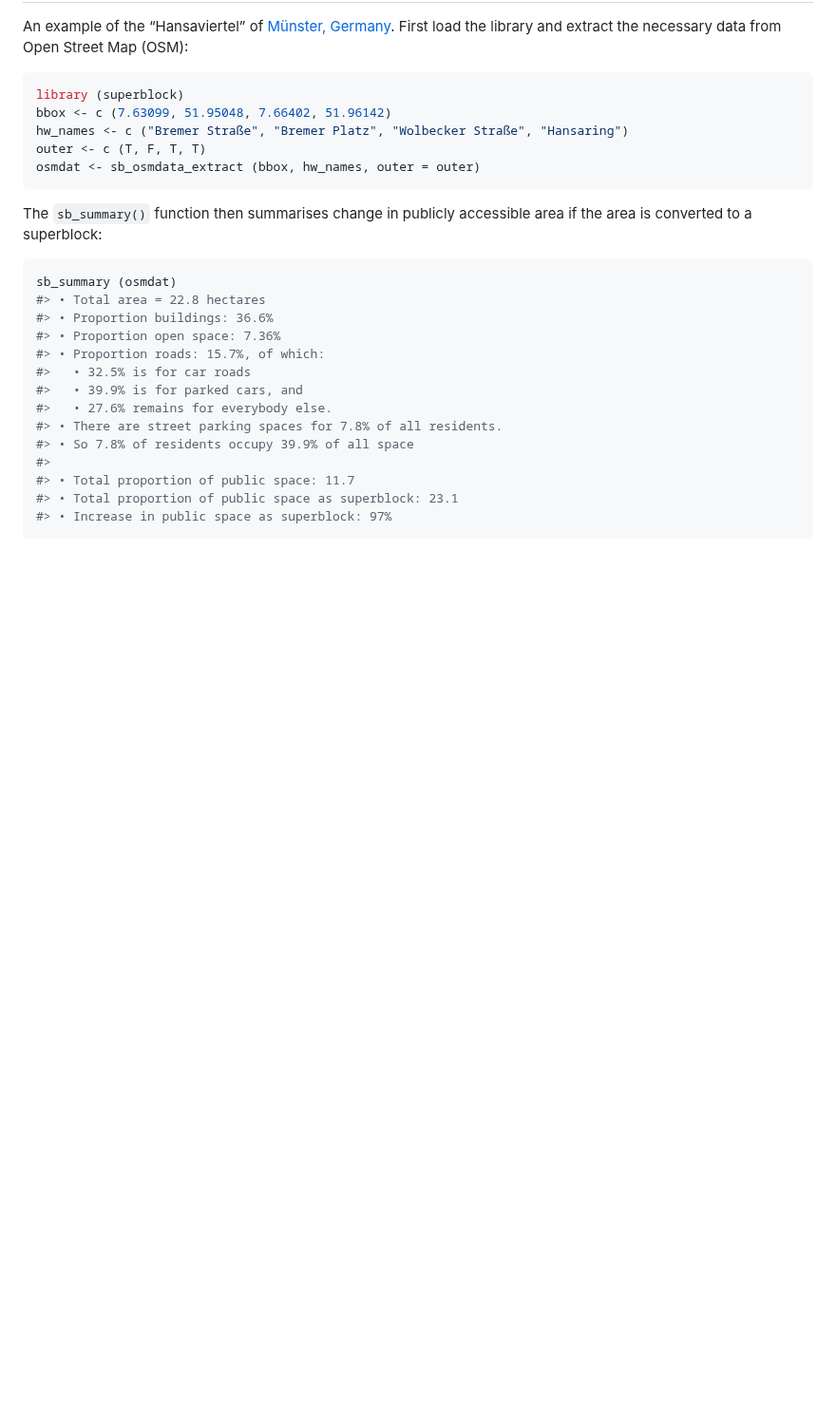
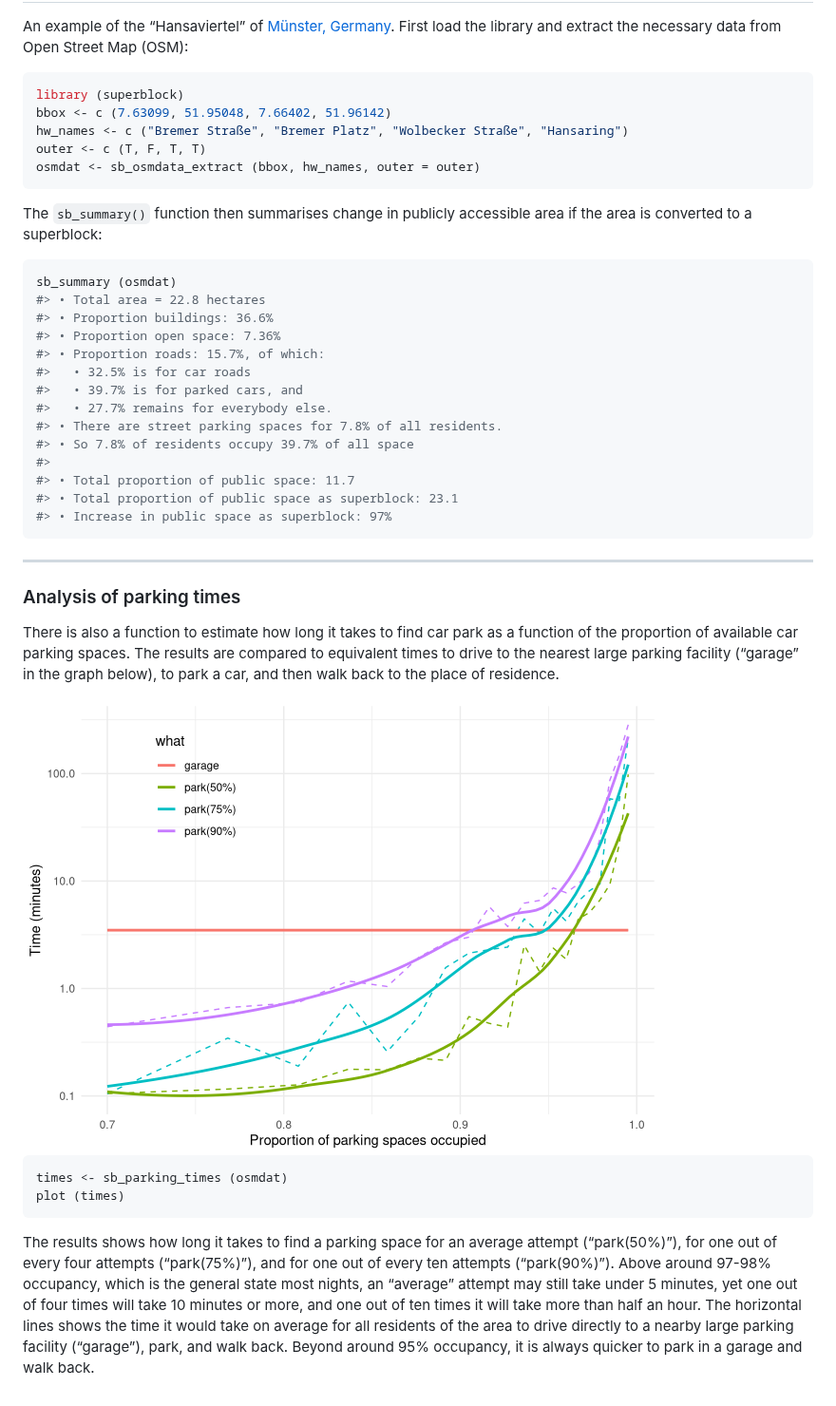
Before and after one commit to UrbanAnalyst/superblock, a Markdown page: README.md, the part around the change. Shown at 95% size. GitHub-like rendering; pictures changed too: man/figures/README-parking-times-1.png (added); blank space fills up the shorter version.

Commit message:
update readme with parking times plot output

````diff
--- a/README.md
+++ b/README.md
@@ -34,12 +34,41 @@ sb_summary (osmdat)
 #> • Proportion open space: 7.36%
 #> • Proportion roads: 15.7%, of which:
 #>   • 32.5% is for car roads
-#>   • 39.9% is for parked cars, and
-#>   • 27.6% remains for everybody else.
+#>   • 39.7% is for parked cars, and
+#>   • 27.7% remains for everybody else.
 #> • There are street parking spaces for 7.8% of all residents.
-#> • So 7.8% of residents occupy 39.9% of all space
+#> • So 7.8% of residents occupy 39.7% of all space
 #>
 #> • Total proportion of public space: 11.7
 #> • Total proportion of public space as superblock: 23.1
 #> • Increase in public space as superblock: 97%
 ```
+
+------------------------------------------------------------------------
+
+### Analysis of parking times
+
+There is also a function to estimate how long it takes to find car park
+as a function of the proportion of available car parking spaces. The
+results are compared to equivalent times to drive to the nearest large
+parking facility (“garage” in the graph below), to park a car, and then
+walk back to the place of residence.
+
+<img src="man/figures/README-parking-times-1.png" width="672" />
+
+``` r
+times <- sb_parking_times (osmdat)
+plot (times)
+```
+
+The results shows how long it takes to find a parking space for an
+average attempt (“park(50%)”), for one out of every four attempts
+(“park(75%)”), and for one out of every ten attempts (“park(90%)”).
+Above around 97-98% occupancy, which is the general state most nights,
+an “average” attempt may still take under 5 minutes, yet one out of four
+times will take 10 minutes or more, and one out of ten times it will
+take more than half an hour. The horizontal lines shows the time it
+would take on average for all residents of the area to drive directly to
+a nearby large parking facility (“garage”), park, and walk back. Beyond
+around 95% occupancy, it is always quicker to park in a garage and walk
+back.
````
Also changed, not shown: 4 other files.
